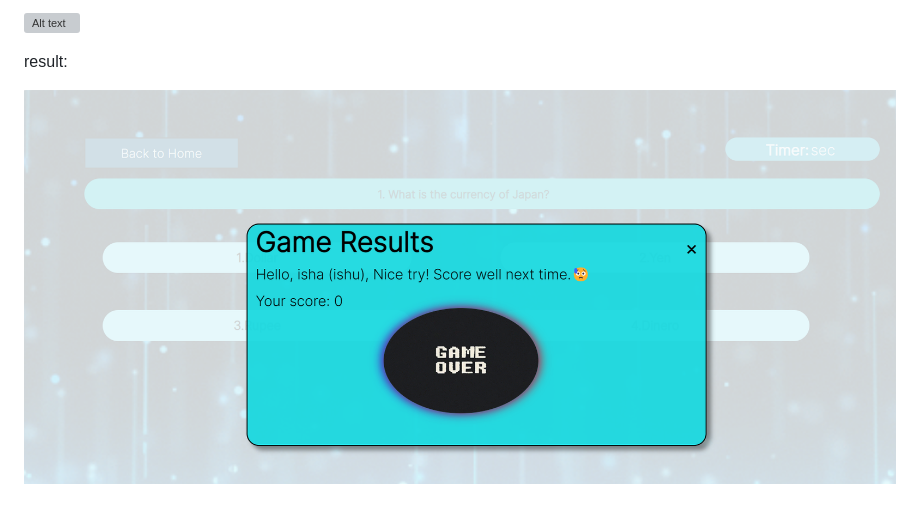
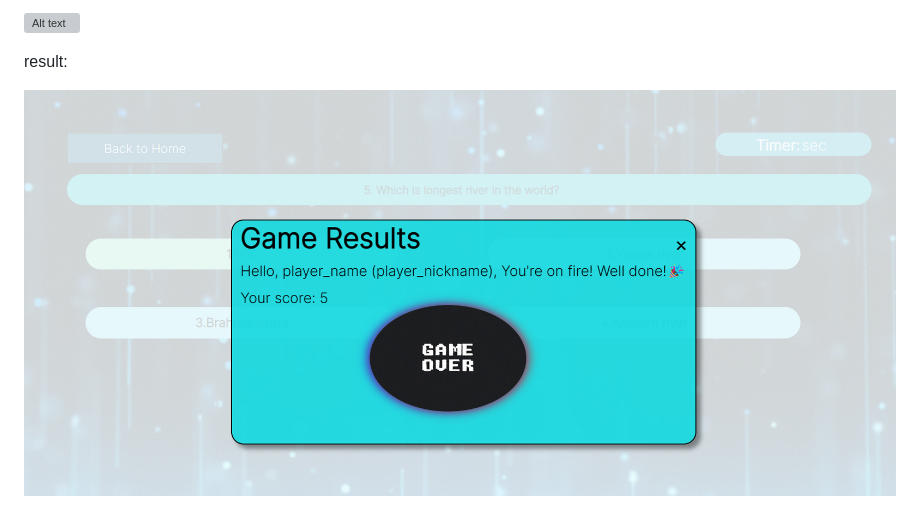
Before and after one commit to Janhavi003/FewdCA2-Quiz, a Markdown page: README.md, the part around the change. Rendered like a GitHub page; pictures changed too: assets/result.png (added), assets/results..png (deleted); grey boxes are pictures that could not be loaded.

Commit message:
added successfully

```diff
--- a/README.md
+++ b/README.md
@@ -64,4 +64,4 @@ Game screen:
 
 result:
 
-![Alt text](assets/results..png)
+![Alt text](assets/result.png)
```
